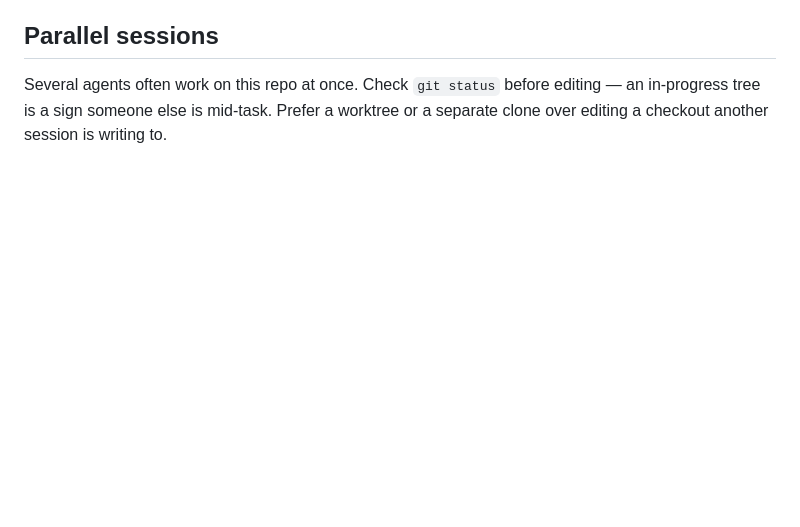
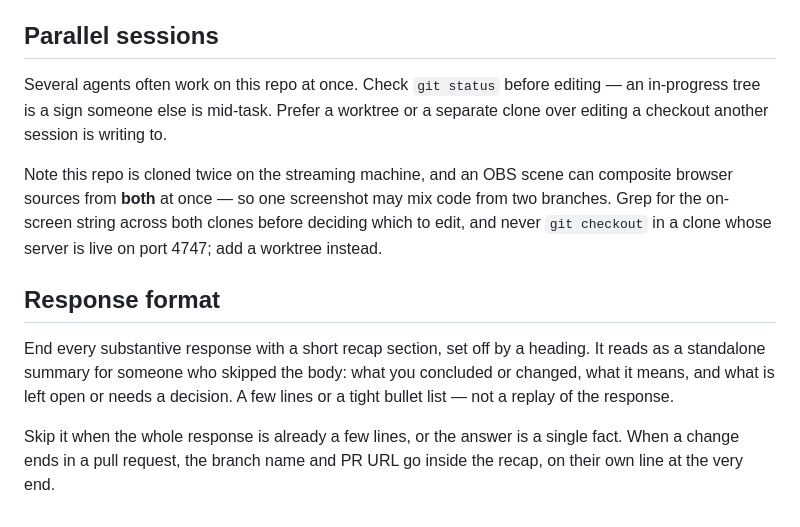
Before and after one commit to nic21vdw/PushUp-Counter, a Markdown page: AGENTS.md, the part around the change. GitHub-like rendering; blank space fills up the shorter version.

Commit message:
Ask for a recap at the end of every response
Terminal views read better when a response ends with a standalone summary, so
state that expectation here rather than repeating it per session.

Also record that this repo is cloned twice on the streaming machine and that
OBS can composite sources from both — a fact that was living in per-agent
memory, where only one agent could see it.

Co-Authored-By: Claude Opus 5 (1M context) <noreply@anthropic.com>

```diff
--- a/AGENTS.md
+++ b/AGENTS.md
@@ -66,3 +66,20 @@ not:
 Several agents often work on this repo at once. Check `git status` before editing
 — an in-progress tree is a sign someone else is mid-task. Prefer a worktree or a
 separate clone over editing a checkout another session is writing to.
+
+Note this repo is cloned twice on the streaming machine, and an OBS scene can
+composite browser sources from **both** at once — so one screenshot may mix code
+from two branches. Grep for the on-screen string across both clones before
+deciding which to edit, and never `git checkout` in a clone whose server is live
+on port 4747; add a worktree instead.
+
+## Response format
+
+End every substantive response with a short recap section, set off by a heading.
+It reads as a standalone summary for someone who skipped the body: what you
+concluded or changed, what it means, and what is left open or needs a decision.
+A few lines or a tight bullet list — not a replay of the response.
+
+Skip it when the whole response is already a few lines, or the answer is a
+single fact. When a change ends in a pull request, the branch name and PR URL
+go inside the recap, on their own line at the very end.
```
